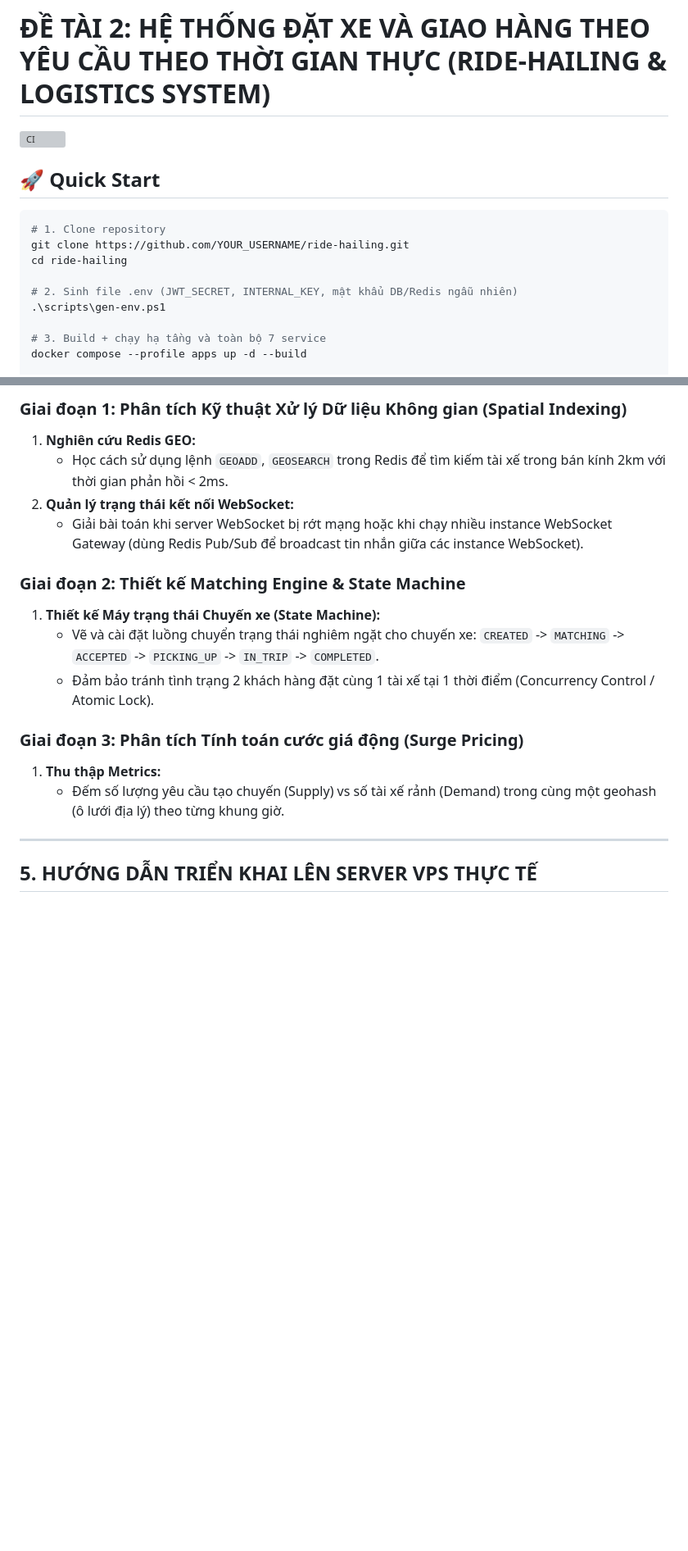
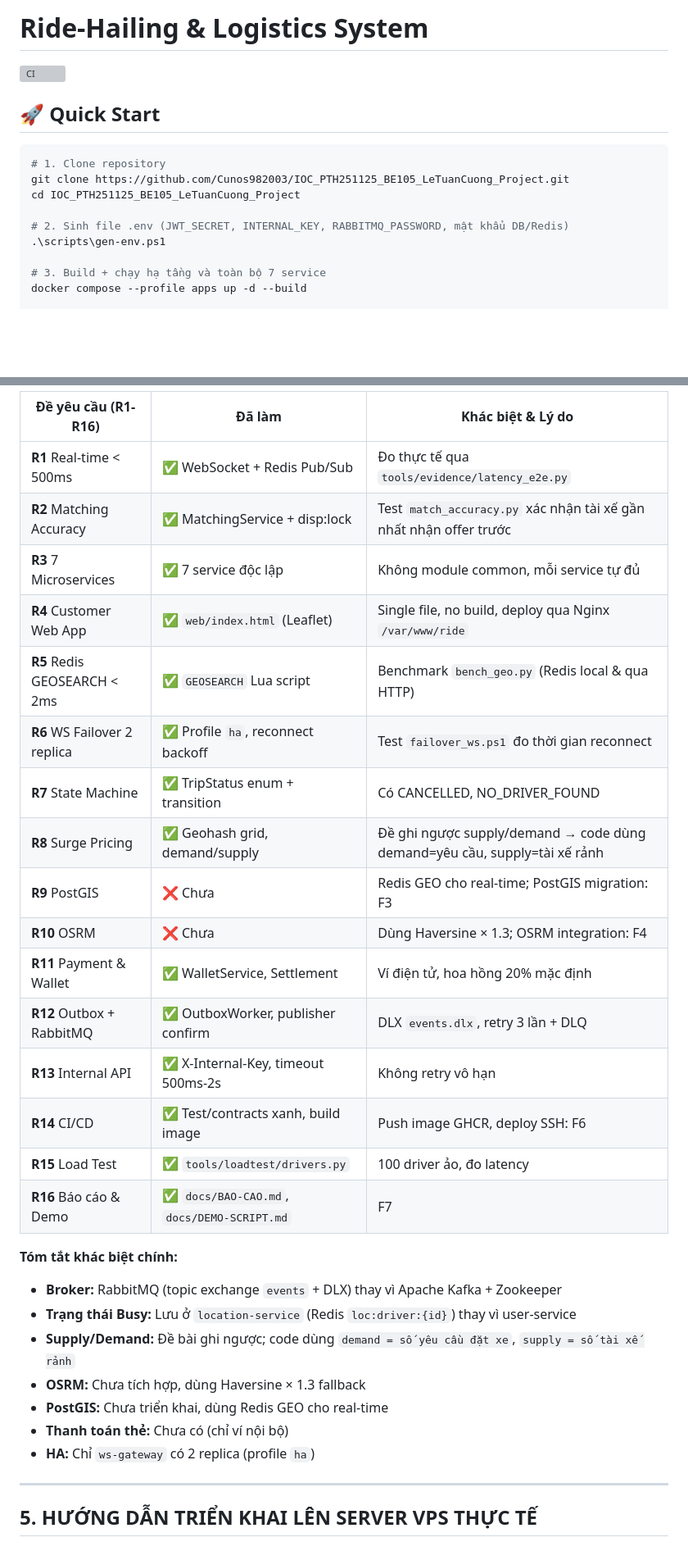
Before and after one commit to Cunos982003/IOC_PTH251125_BE105_LeTuanCuong_Project, a Markdown page: README.md, 2 parts joined by grey strips. Shown at 82% size. GitHub-like rendering; blank space fills up the shorter version; grey boxes are pictures that could not be loaded.

````diff
--- a/README.md
+++ b/README.md
@@ -1,2 +1,2 @@
-# ĐỀ TÀI 2: HỆ THỐNG ĐẶT XE VÀ GIAO HÀNG THEO YÊU CẦU THEO THỜI GIAN THỰC (RIDE-HAILING & LOGISTICS SYSTEM)
+# Ride-Hailing & Logistics System
 
@@ -6,10 +6,10 @@
 
 ```powershell
 # 1. Clone repository
-git clone https://github.com/YOUR_USERNAME/ride-hailing.git
-cd ride-hailing
+git clone https://github.com/Cunos982003/IOC_PTH251125_BE105_LeTuanCuong_Project.git
+cd IOC_PTH251125_BE105_LeTuanCuong_Project
 
-# 2. Sinh file .env (JWT_SECRET, INTERNAL_KEY, mật khẩu DB/Redis ngẫu nhiên)
+# 2. Sinh file .env (JWT_SECRET, INTERNAL_KEY, RABBITMQ_PASSWORD, mật khẩu DB/Redis)
 .\scripts\gen-env.ps1
 
 # 3. Build + chạy hạ tầng và toàn bộ 7 service
@@ -239,18 +245,31 @@ flowchart TD
 
-### Giai đoạn 1: Phân tích Kỹ thuật Xử lý Dữ liệu Không gian (Spatial Indexing)
-1. **Nghiên cứu Redis GEO:**
-    - Học cách sử dụng lệnh `GEOADD`, `GEOSEARCH` trong Redis để tìm kiếm tài xế trong bán kính 2km với thời gian phản hồi < 2ms.
-2. **Quản lý trạng thái kết nối WebSocket:**
-    - Giải bài toán khi server WebSocket bị rớt mạng hoặc khi chạy nhiều instance WebSocket Gateway (dùng Redis Pub/Sub để broadcast tin nhắn giữa các instance WebSocket).
+| Đề yêu cầu (R1-R16) | Đã làm | Khác biệt & Lý do |
+|---|---|---|
+| **R1** Real-time < 500ms | ✅ WebSocket + Redis Pub/Sub | Đo thực tế qua `tools/evidence/latency_e2e.py` |
+| **R2** Matching Accuracy | ✅ MatchingService + disp:lock | Test `match_accuracy.py` xác nhận tài xế gần nhất nhận offer trước |
+| **R3** 7 Microservices | ✅ 7 service độc lập | Không module common, mỗi service tự đủ |
+| **R4** Customer Web App | ✅ `web/index.html` (Leaflet) | Single file, no build, deploy qua Nginx `/var/www/ride` |
+| **R5** Redis GEOSEARCH < 2ms | ✅ `GEOSEARCH` Lua script | Benchmark `bench_geo.py` (Redis local & qua HTTP) |
+| **R6** WS Failover 2 replica | ✅ Profile `ha`, reconnect backoff | Test `failover_ws.ps1` đo thời gian reconnect |
+| **R7** State Machine | ✅ TripStatus enum + transition | Có CANCELLED, NO_DRIVER_FOUND |
+| **R8** Surge Pricing | ✅ Geohash grid, demand/supply | Đề ghi ngược supply/demand → code dùng demand=yêu cầu, supply=tài xế rảnh |
+| **R9** PostGIS | ❌ Chưa | Redis GEO cho real-time; PostGIS migration: F3 |
+| **R10** OSRM | ❌ Chưa | Dùng Haversine × 1.3; OSRM integration: F4 |
+| **R11** Payment & Wallet | ✅ WalletService, Settlement | Ví điện tử, hoa hồng 20% mặc định |
+| **R12** Outbox + RabbitMQ | ✅ OutboxWorker, publisher confirm | DLX `events.dlx`, retry 3 lần + DLQ |
+| **R13** Internal API | ✅ X-Internal-Key, timeout 500ms-2s | Không retry vô hạn |
+| **R14** CI/CD | ✅ Test/contracts xanh, build image | Push image GHCR, deploy SSH: F6 |
+| **R15** Load Test | ✅ `tools/loadtest/drivers.py` | 100 driver ảo, đo latency |
+| **R16** Báo cáo & Demo | ✅ `docs/BAO-CAO.md`, `docs/DEMO-SCRIPT.md` | F7 |
 
-### Giai đoạn 2: Thiết kế Matching Engine & State Machine
-1. **Thiết kế Máy trạng thái Chuyến xe (State Machine):**
-    - Vẽ và cài đặt luồng chuyển trạng thái nghiêm ngặt cho chuyến xe: `CREATED` -> `MATCHING` -> `ACCEPTED` -> `PICKING_UP` -> `IN_TRIP` -> `COMPLETED`.
-    - Đảm bảo tránh tình trạng 2 khách hàng đặt cùng 1 tài xế tại 1 thời điểm (Concurrency Control / Atomic Lock).
-
-### Giai đoạn 3: Phân tích Tính toán cước giá động (Surge Pricing)
-1. **Thu thập Metrics:**
-    - Đếm số lượng yêu cầu tạo chuyến (Supply) vs số tài xế rảnh (Demand) trong cùng một geohash (ô lưới địa lý) theo từng khung giờ.
+**Tóm tắt khác biệt chính:**
+- **Broker:** RabbitMQ (topic exchange `events` + DLX) thay vì Apache Kafka + Zookeeper
+- **Trạng thái Busy:** Lưu ở `location-service` (Redis `loc:driver:{id}`) thay vì user-service
+- **Supply/Demand:** Đề bài ghi ngược; code dùng `demand = số yêu cầu đặt xe`, `supply = số tài xế rảnh`
+- **OSRM:** Chưa tích hợp, dùng Haversine × 1.3 fallback
+- **PostGIS:** Chưa triển khai, dùng Redis GEO cho real-time
+- **Thanh toán thẻ:** Chưa có (chỉ ví nội bộ)
+- **HA:** Chỉ `ws-gateway` có 2 replica (profile `ha`)
 
 ---
 
````
Also changed, not shown: other parts of README.md (+54 -48 lines).
